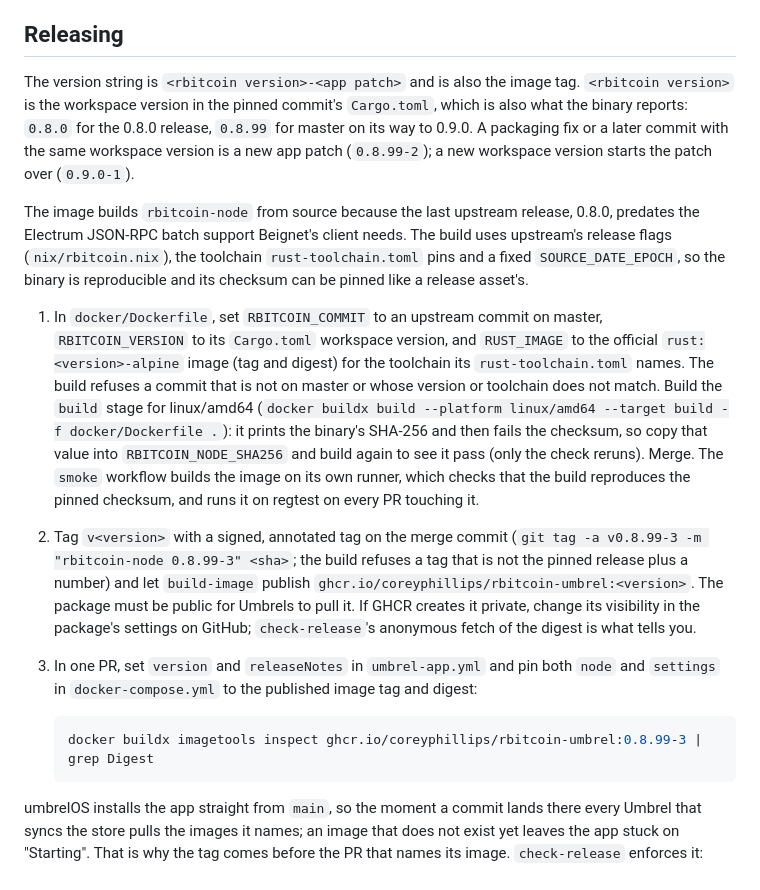
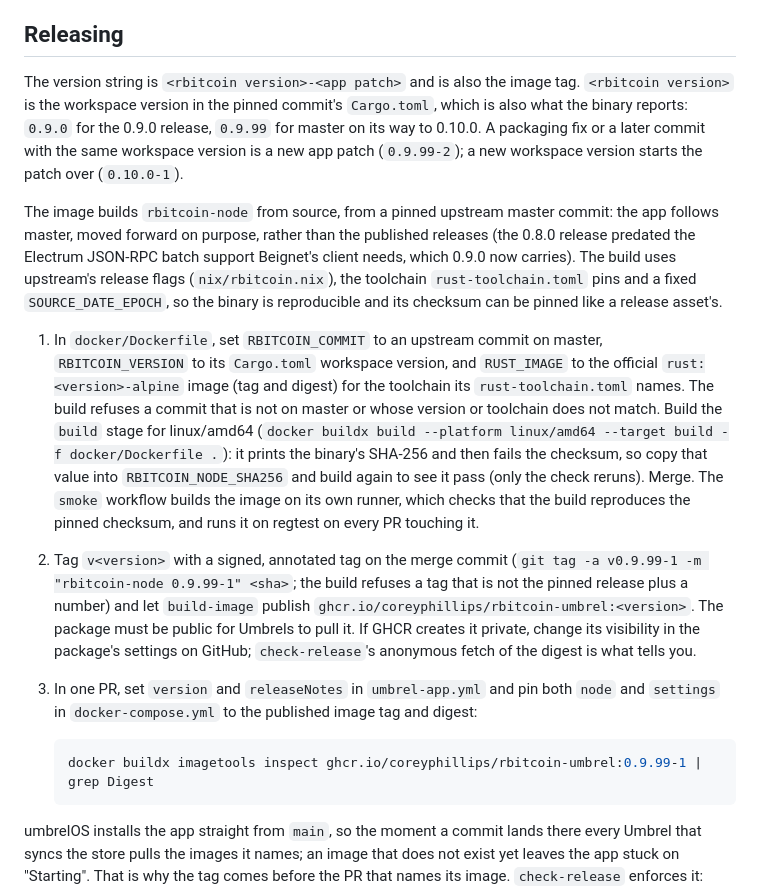
Before and after one commit to coreyphillips/rbitcoin-umbrel, a Markdown page: README.md, the part around one of its changes. GitHub-like rendering.

````diff
--- a/README.md
+++ b/README.md
@@ -84,16 +91,16 @@ Appearance, refresh frequency, and chart history are saved in your browser and a
 
 ## Releasing
 
-The version string is `<rbitcoin version>-<app patch>` and is also the image tag. `<rbitcoin version>` is the workspace version in the pinned commit's `Cargo.toml`, which is also what the binary reports: `0.8.0` for the 0.8.0 release, `0.8.99` for master on its way to 0.9.0. A packaging fix or a later commit with the same workspace version is a new app patch (`0.8.99-2`); a new workspace version starts the patch over (`0.9.0-1`).
+The version string is `<rbitcoin version>-<app patch>` and is also the image tag. `<rbitcoin version>` is the workspace version in the pinned commit's `Cargo.toml`, which is also what the binary reports: `0.9.0` for the 0.9.0 release, `0.9.99` for master on its way to 0.10.0. A packaging fix or a later commit with the same workspace version is a new app patch (`0.9.99-2`); a new workspace version starts the patch over (`0.10.0-1`).
 
-The image builds `rbitcoin-node` from source because the last upstream release, 0.8.0, predates the Electrum JSON-RPC batch support Beignet's client needs. The build uses upstream's release flags (`nix/rbitcoin.nix`), the toolchain `rust-toolchain.toml` pins and a fixed `SOURCE_DATE_EPOCH`, so the binary is reproducible and its checksum can be pinned like a release asset's.
+The image builds `rbitcoin-node` from source, from a pinned upstream master commit: the app follows master, moved forward on purpose, rather than the published releases (the 0.8.0 release predated the Electrum JSON-RPC batch support Beignet's client needs, which 0.9.0 now carries). The build uses upstream's release flags (`nix/rbitcoin.nix`), the toolchain `rust-toolchain.toml` pins and a fixed `SOURCE_DATE_EPOCH`, so the binary is reproducible and its checksum can be pinned like a release asset's.
 
 1. In `docker/Dockerfile`, set `RBITCOIN_COMMIT` to an upstream commit on master, `RBITCOIN_VERSION` to its `Cargo.toml` workspace version, and `RUST_IMAGE` to the official `rust:<version>-alpine` image (tag and digest) for the toolchain its `rust-toolchain.toml` names. The build refuses a commit that is not on master or whose version or toolchain does not match. Build the `build` stage for linux/amd64 (`docker buildx build --platform linux/amd64 --target build -f docker/Dockerfile .`): it prints the binary's SHA-256 and then fails the checksum, so copy that value into `RBITCOIN_NODE_SHA256` and build again to see it pass (only the check reruns). Merge. The `smoke` workflow builds the image on its own runner, which checks that the build reproduces the pinned checksum, and runs it on regtest on every PR touching it.
-2. Tag `v<version>` with a signed, annotated tag on the merge commit (`git tag -a v0.8.99-3 -m "rbitcoin-node 0.8.99-3" <sha>`; the build refuses a tag that is not the pinned release plus a number) and let `build-image` publish `ghcr.io/coreyphillips/rbitcoin-umbrel:<version>`. The package must be public for Umbrels to pull it. If GHCR creates it private, change its visibility in the package's settings on GitHub; `check-release`'s anonymous fetch of the digest is what tells you.
+2. Tag `v<version>` with a signed, annotated tag on the merge commit (`git tag -a v0.9.99-1 -m "rbitcoin-node 0.9.99-1" <sha>`; the build refuses a tag that is not the pinned release plus a number) and let `build-image` publish `ghcr.io/coreyphillips/rbitcoin-umbrel:<version>`. The package must be public for Umbrels to pull it. If GHCR creates it private, change its visibility in the package's settings on GitHub; `check-release`'s anonymous fetch of the digest is what tells you.
 3. In one PR, set `version` and `releaseNotes` in `umbrel-app.yml` and pin both `node` and `settings` in `docker-compose.yml` to the published image tag and digest:
 
    ```sh
-   docker buildx imagetools inspect ghcr.io/coreyphillips/rbitcoin-umbrel:0.8.99-3 | grep Digest
+   docker buildx imagetools inspect ghcr.io/coreyphillips/rbitcoin-umbrel:0.9.99-1 | grep Digest
    ```
 
 umbrelOS installs the app straight from `main`, so the moment a commit lands there every Umbrel that syncs the store pulls the images it names; an image that does not exist yet leaves the app stuck on "Starting". That is why the tag comes before the PR that names its image. `check-release` enforces it: every image digest-pinned, the app image's tag equal to the version and resolving in the registry, and the version and release notes naming the rbitcoin release the Dockerfile pins.
````
Also changed, not shown: other parts of README.md (+11 -4 lines), docs/dashboard.md (+1 -1 lines), docs/images/dashboard-ready.png (added), docs/images/dashboard-sync.png (added), 6 other files.
